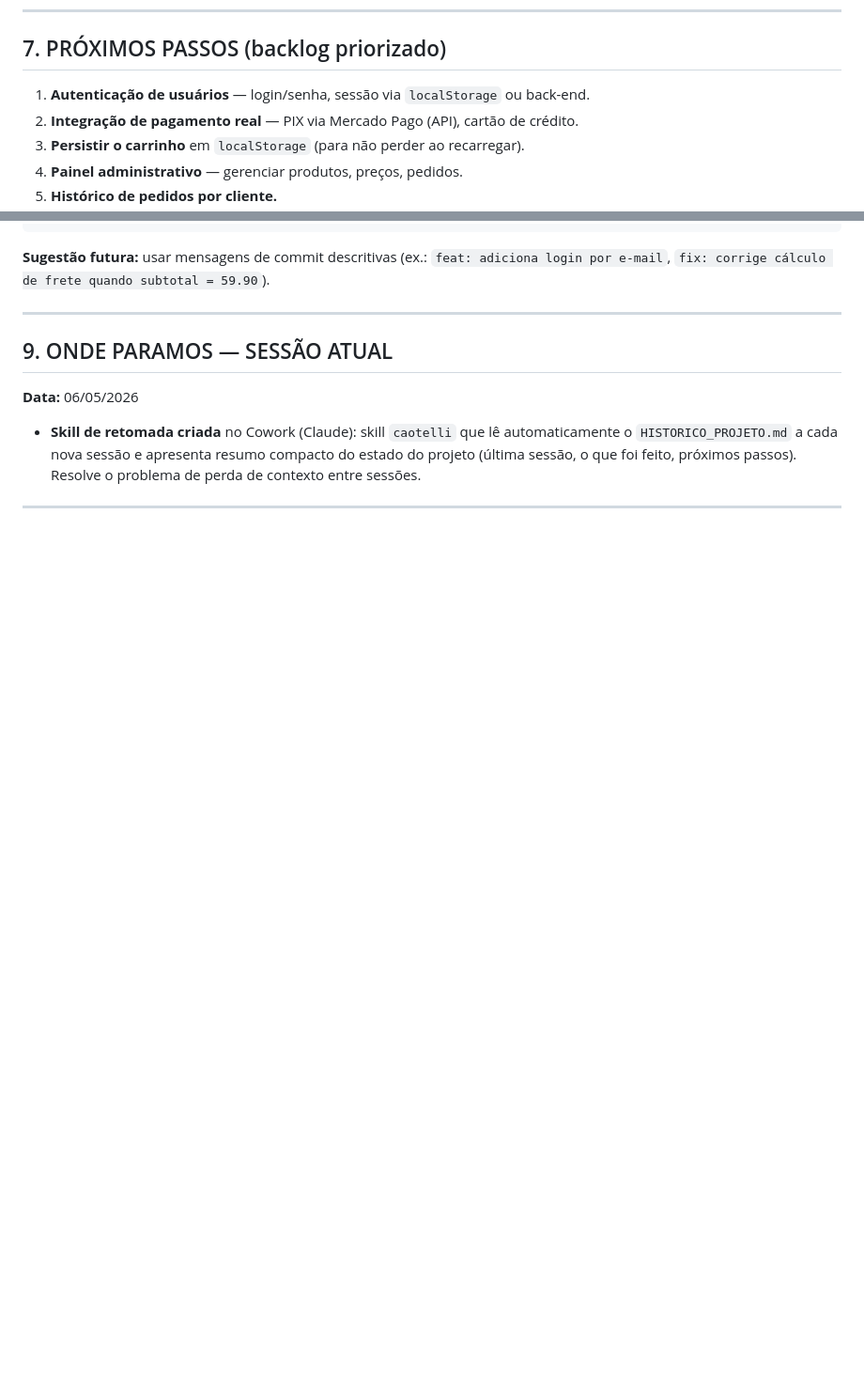
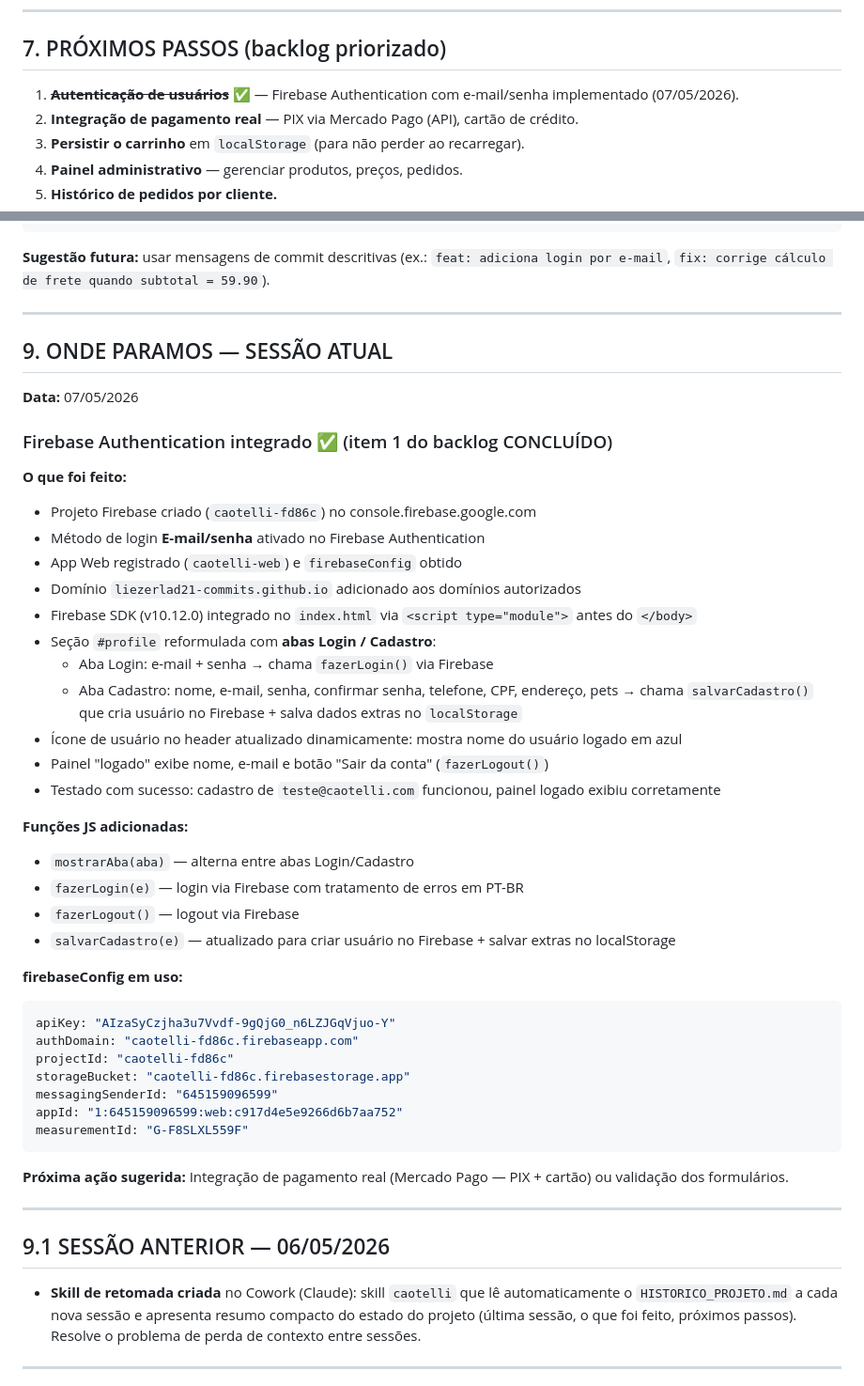
Before and after one commit to liezerlad21-commits/CaoTelli, a Markdown page: HISTORICO_PROJETO.md, 2 parts joined by grey strips. Shown at 94% size. GitHub-like rendering; blank space fills up the shorter version.

Commit message:
Atualizacao do site CaoTelli

````diff
--- a/HISTORICO_PROJETO.md
+++ b/HISTORICO_PROJETO.md
@@ -151,7 +151,7 @@ CaoTelli/
 
 ## 7. PRÓXIMOS PASSOS (backlog priorizado)
 
-1. **Autenticação de usuários** — login/senha, sessão via `localStorage` ou back-end.
+1. ~~**Autenticação de usuários**~~ ✅ — Firebase Authentication com e-mail/senha implementado (07/05/2026).
 2. **Integração de pagamento real** — PIX via Mercado Pago (API), cartão de crédito.
 3. **Persistir o carrinho** em `localStorage` (para não perder ao recarregar).
 4. **Painel administrativo** — gerenciar produtos, preços, pedidos.
@@ -195,7 +195,45 @@ ae05318 Atualizacao do site CaoTelli
 
 ## 9. ONDE PARAMOS — SESSÃO ATUAL
 
-**Data:** 06/05/2026
+**Data:** 07/05/2026
+
+### Firebase Authentication integrado ✅ (item 1 do backlog CONCLUÍDO)
+
+**O que foi feito:**
+- Projeto Firebase criado (`caotelli-fd86c`) no console.firebase.google.com
+- Método de login **E-mail/senha** ativado no Firebase Authentication
+- App Web registrado (`caotelli-web`) e `firebaseConfig` obtido
+- Domínio `liezerlad21-commits.github.io` adicionado aos domínios autorizados
+- Firebase SDK (v10.12.0) integrado no `index.html` via `<script type="module">` antes do `</body>`
+- Seção `#profile` reformulada com **abas Login / Cadastro**:
+  - Aba Login: e-mail + senha → chama `fazerLogin()` via Firebase
+  - Aba Cadastro: nome, e-mail, senha, confirmar senha, telefone, CPF, endereço, pets → chama `salvarCadastro()` que cria usuário no Firebase + salva dados extras no `localStorage`
+- Ícone de usuário no header atualizado dinamicamente: mostra nome do usuário logado em azul
+- Painel "logado" exibe nome, e-mail e botão "Sair da conta" (`fazerLogout()`)
+- Testado com sucesso: cadastro de `teste@caotelli.com` funcionou, painel logado exibiu corretamente
+
+**Funções JS adicionadas:**
+- `mostrarAba(aba)` — alterna entre abas Login/Cadastro
+- `fazerLogin(e)` — login via Firebase com tratamento de erros em PT-BR
+- `fazerLogout()` — logout via Firebase
+- `salvarCadastro(e)` — atualizado para criar usuário no Firebase + salvar extras no localStorage
+
+**firebaseConfig em uso:**
+```javascript
+apiKey: "AIzaSyCzjha3u7Vvdf-9gQjG0_n6LZJGqVjuo-Y"
+authDomain: "caotelli-fd86c.firebaseapp.com"
+projectId: "caotelli-fd86c"
+storageBucket: "caotelli-fd86c.firebasestorage.app"
+messagingSenderId: "645159096599"
+appId: "1:645159096599:web:c917d4e5e9266d6b7aa752"
+measurementId: "G-F8SLXL559F"
+```
+
+**Próxima ação sugerida:** Integração de pagamento real (Mercado Pago — PIX + cartão) ou validação dos formulários.
+
+---
+
+## 9.1 SESSÃO ANTERIOR — 06/05/2026
 
 - **Skill de retomada criada** no Cowork (Claude): skill `caotelli` que lê automaticamente o `HISTORICO_PROJETO.md` a cada nova sessão e apresenta resumo compacto do estado do projeto (última sessão, o que foi feito, próximos passos). Resolve o problema de perda de contexto entre sessões.
 
````
Also changed, not shown: other parts of HISTORICO_PROJETO.md (+1 -1 lines).
